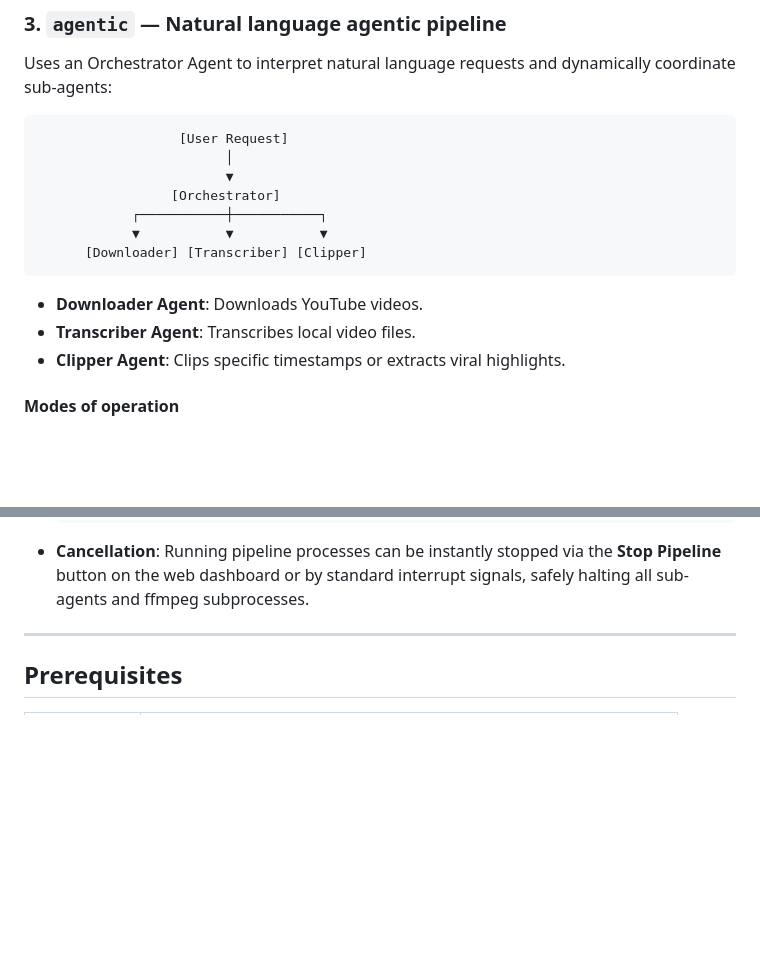
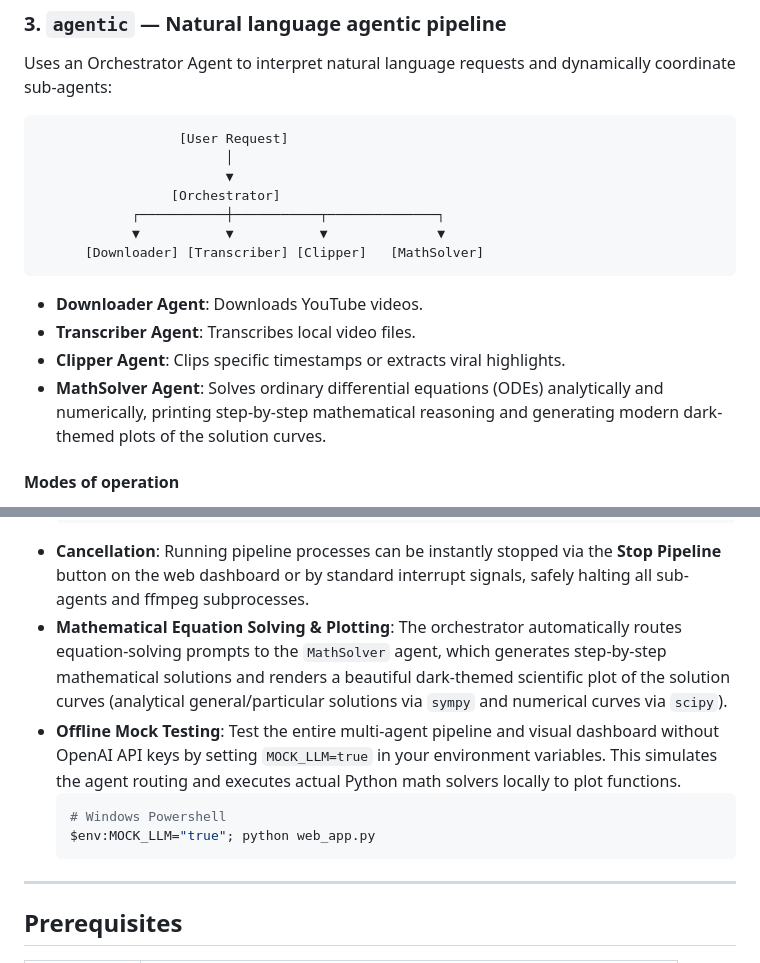
Before and after one commit to arjunkotwal-del/AI-short-Cliper, a Markdown page: README.md, 2 parts joined by grey strips. Rendered like a GitHub page; blank space fills up the shorter version.

Commit message:
docs: add MathSolver agent architecture and offline mock testing instructions to README

````diff
--- a/README.md
+++ b/README.md
@@ -83,14 +83,15 @@ Uses an Orchestrator Agent to interpret natural language requests and dynamicall
                         │
                         ▼
                  [Orchestrator]
-            ┌───────────┼───────────┐
-            ▼           ▼           ▼
-      [Downloader] [Transcriber] [Clipper]
+            ┌───────────┼───────────┬──────────────┐
+            ▼           ▼           ▼              ▼
+      [Downloader] [Transcriber] [Clipper]   [MathSolver]
 ```
 
 - **Downloader Agent**: Downloads YouTube videos.
 - **Transcriber Agent**: Transcribes local video files.
 - **Clipper Agent**: Clips specific timestamps or extracts viral highlights.
+- **MathSolver Agent**: Solves ordinary differential equations (ODEs) analytically and numerically, printing step-by-step mathematical reasoning and generating modern dark-themed plots of the solution curves.
 
 #### Modes of operation
 
@@ -127,6 +128,14 @@ Uses an Orchestrator Agent to interpret natural language requests and dynamicall
   ```
 * **Cancellation**:
   Running pipeline processes can be instantly stopped via the **Stop Pipeline** button on the web dashboard or by standard interrupt signals, safely halting all sub-agents and ffmpeg subprocesses.
+* **Mathematical Equation Solving & Plotting**:
+  The orchestrator automatically routes equation-solving prompts to the `MathSolver` agent, which generates step-by-step mathematical solutions and renders a beautiful dark-themed scientific plot of the solution curves (analytical general/particular solutions via `sympy` and numerical curves via `scipy`).
+* **Offline Mock Testing**:
+  Test the entire multi-agent pipeline and visual dashboard without OpenAI API keys by setting `MOCK_LLM=true` in your environment variables. This simulates the agent routing and executes actual Python math solvers locally to plot functions.
+  ```bash
+  # Windows Powershell
+  $env:MOCK_LLM="true"; python web_app.py
+  ```
 
 ---
 
````
